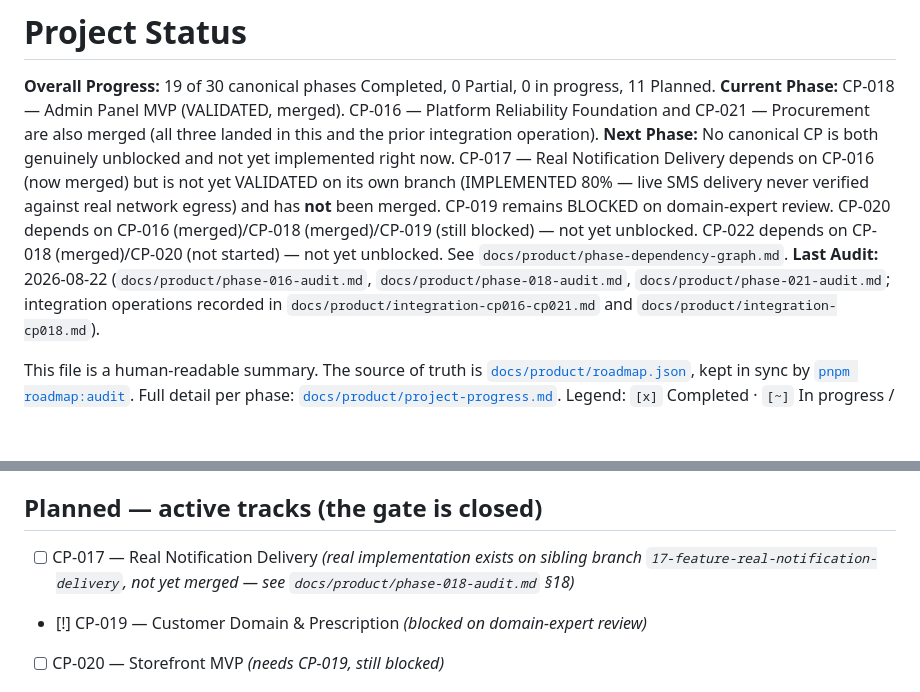
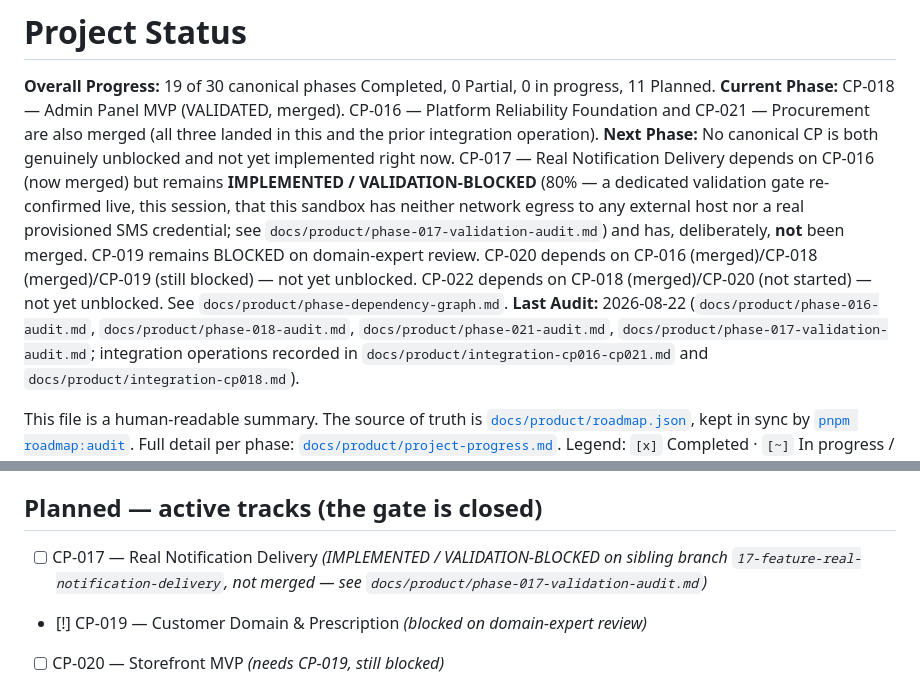
Before and after one commit to HuseinHbz/Didar, a Markdown page: PROJECT_STATUS.md, 2 parts joined by grey strips. Rendered like a GitHub page; blank space fills up the shorter version.

```diff
--- a/PROJECT_STATUS.md
+++ b/PROJECT_STATUS.md
@@ -7,17 +7,19 @@
 merged (all three landed in this and the prior integration operation).
 **Next Phase:** No canonical CP is both genuinely unblocked and not yet
 implemented right now. CP-017 — Real Notification Delivery depends on
-CP-016 (now merged) but is not yet VALIDATED on its own branch
-(IMPLEMENTED 80% — live SMS delivery never verified against real
-network egress) and has **not** been merged. CP-019 remains BLOCKED on
-domain-expert review. CP-020 depends on CP-016 (merged)/CP-018
-(merged)/CP-019 (still blocked) — not yet unblocked. CP-022 depends on
-CP-018 (merged)/CP-020 (not started) — not yet unblocked. See
-`docs/product/phase-dependency-graph.md`.
+CP-016 (now merged) but remains **IMPLEMENTED / VALIDATION-BLOCKED**
+(80% — a dedicated validation gate re-confirmed live, this session, that
+this sandbox has neither network egress to any external host nor a real
+provisioned SMS credential; see
+`docs/product/phase-017-validation-audit.md`) and has, deliberately, **not**
+been merged. CP-019 remains BLOCKED on domain-expert review. CP-020
+depends on CP-016 (merged)/CP-018 (merged)/CP-019 (still blocked) — not
+yet unblocked. CP-022 depends on CP-018 (merged)/CP-020 (not started) —
+not yet unblocked. See `docs/product/phase-dependency-graph.md`.
 **Last Audit:** 2026-08-22 (`docs/product/phase-016-audit.md`,
-`docs/product/phase-018-audit.md`, `docs/product/phase-021-audit.md`;
-integration operations recorded in
-`docs/product/integration-cp016-cp021.md` and
+`docs/product/phase-018-audit.md`, `docs/product/phase-021-audit.md`,
+`docs/product/phase-017-validation-audit.md`; integration operations
+recorded in `docs/product/integration-cp016-cp021.md` and
 `docs/product/integration-cp018.md`).
 
 This file is a human-readable summary. The source of truth is
@@ -60,7 +62,7 @@ Legend: `[x]` Completed · `[~]` In progress / Partial · `[ ]` Planned ·
 
 ## Planned — active tracks (the gate is closed)
 
-- [ ] CP-017 — Real Notification Delivery _(real implementation exists on sibling branch `17-feature-real-notification-delivery`, not yet merged — see `docs/product/phase-018-audit.md` §18)_
+- [ ] CP-017 — Real Notification Delivery _(IMPLEMENTED / VALIDATION-BLOCKED on sibling branch `17-feature-real-notification-delivery`, not merged — see `docs/product/phase-017-validation-audit.md`)_
 - [!] CP-019 — Customer Domain & Prescription _(blocked on domain-expert review)_
 - [ ] CP-020 — Storefront MVP _(needs CP-019, still blocked)_
 
```
Also changed, not shown: docs/product/phase-017-validation-audit.md (added, +348 -0 lines).
